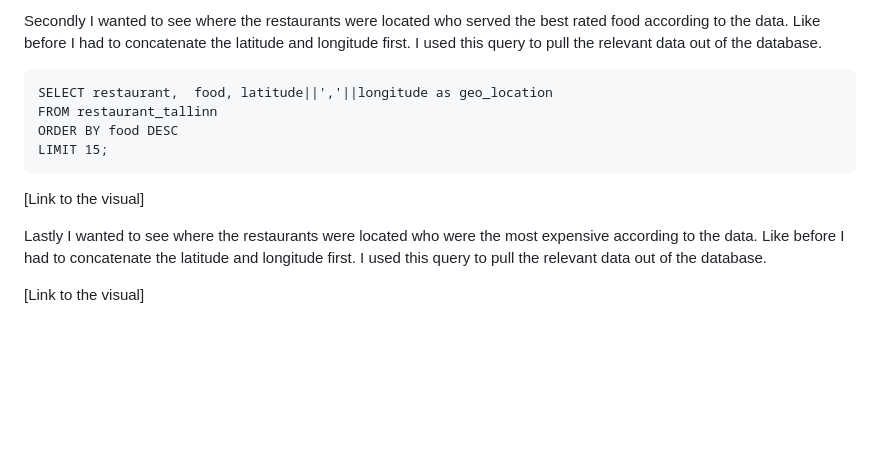
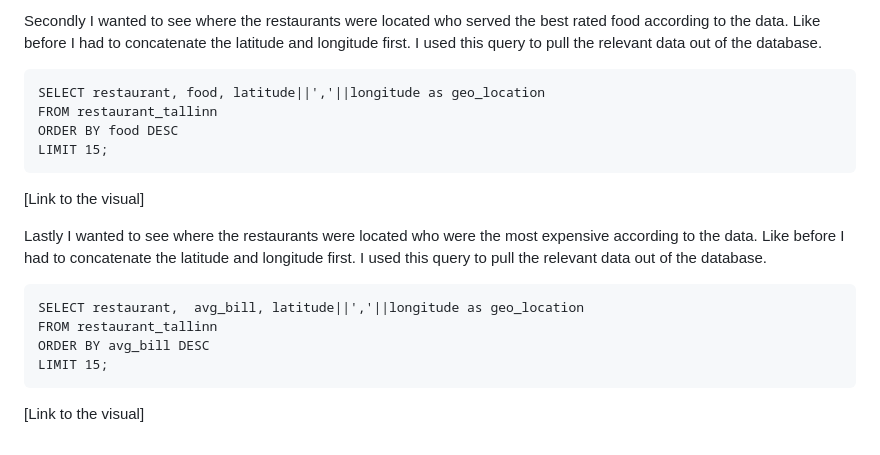
Before and after one commit to NickZward/Personal-Projects, a Markdown page: Restaurants Tallinn/README.md, the part around the change. Drawn GitHub-style; blank space fills up the shorter version.

````diff
--- a/Restaurants Tallinn/README.md
+++ b/Restaurants Tallinn/README.md
@@ -239,7 +239,7 @@ This is how the visualization turned out. If you open the visualization through
 
 Secondly I wanted to see where the restaurants were located who served the best rated food according to the data. Like before I had to concatenate the latitude and longitude first. I used this query to pull the relevant data out of the database.
 ```
-SELECT restaurant,  food, latitude||','||longitude as geo_location
+SELECT restaurant, food, latitude||','||longitude as geo_location
 FROM restaurant_tallinn
 ORDER BY food DESC
 LIMIT 15;
@@ -247,5 +247,10 @@ LIMIT 15;
 [Link to the visual]
 
 Lastly I wanted to see where the restaurants were located who were the most expensive according to the data. Like before I had to concatenate the latitude and longitude first. I used this query to pull the relevant data out of the database.
-
+```
+SELECT restaurant,  avg_bill, latitude||','||longitude as geo_location
+FROM restaurant_tallinn
+ORDER BY avg_bill DESC
+LIMIT 15;
+```
 [Link to the visual]
````
